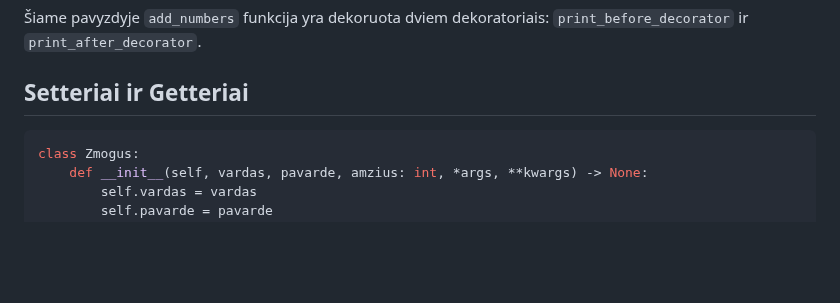
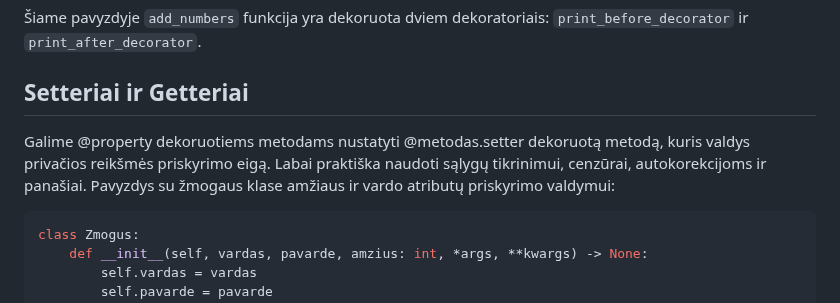
Before and after one commit to infohata/course-python-basic, a Markdown page: 11_dekoratoriai/dekoratoriai.md, the part around the change. Rendered like a GitHub page; blank space fills up the shorter version.

Commit message:
pridėti setteriai ir getteriai 1101 dekoratoriams

````diff
--- a/11_dekoratoriai/dekoratoriai.md
+++ b/11_dekoratoriai/dekoratoriai.md
@@ -253,7 +253,7 @@ print(result)  # Output: 8
 
 ## Setteriai ir Getteriai
 
-
+Galime @property dekoruotiems metodams nustatyti @metodas.setter dekoruotą metodą, kuris valdys privačios reikšmės priskyrimo eigą. Labai praktiška naudoti sąlygų tikrinimui, cenzūrai, autokorekcijoms ir panašiai. Pavyzdys su žmogaus klase amžiaus ir vardo atributų priskyrimo valdymui:
 
 ```Python
 class Zmogus:
````
